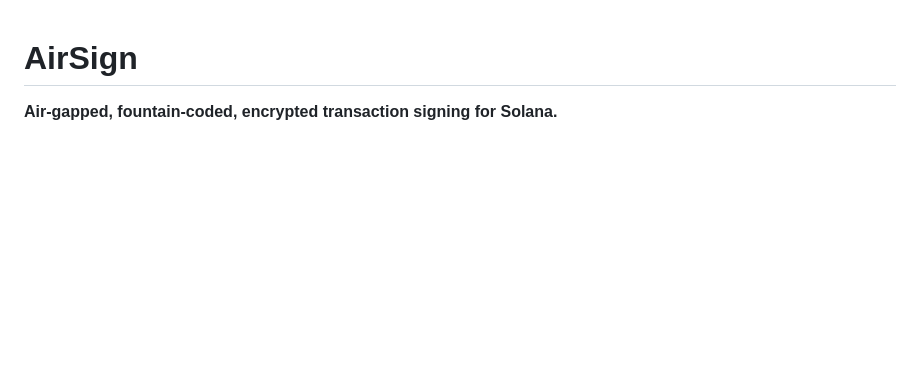
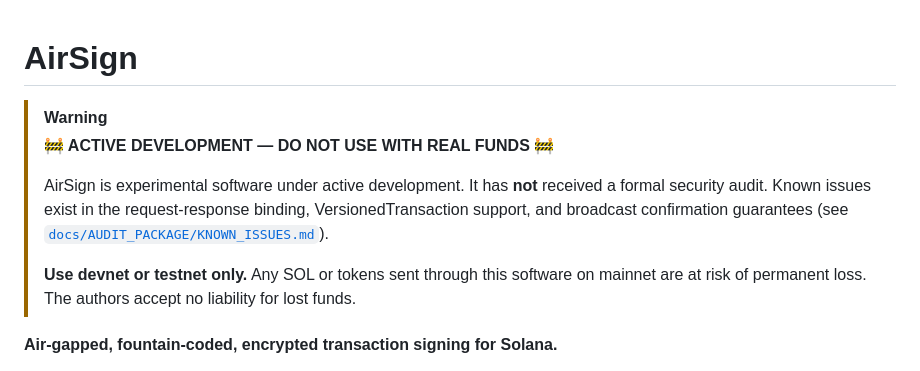
Before and after one commit to nzengi/AirSign, a Markdown page: README.md, the part around the change. Rendered like a GitHub page; blank space fills up the shorter version.

Commit message:
docs: add experimental warning banner to README

```diff
--- a/README.md
+++ b/README.md
@@ -1,4 +1,11 @@
 # AirSign
+
+> [!WARNING]
+> **🚧 ACTIVE DEVELOPMENT — DO NOT USE WITH REAL FUNDS 🚧**
+>
+> AirSign is experimental software under active development. It has **not** received a formal security audit. Known issues exist in the request-response binding, VersionedTransaction support, and broadcast confirmation guarantees (see [`docs/AUDIT_PACKAGE/KNOWN_ISSUES.md`](docs/AUDIT_PACKAGE/KNOWN_ISSUES.md)).
+>
+> **Use devnet or testnet only.** Any SOL or tokens sent through this software on mainnet are at risk of permanent loss. The authors accept no liability for lost funds.
 
 **Air-gapped, fountain-coded, encrypted transaction signing for Solana.**
 
```
